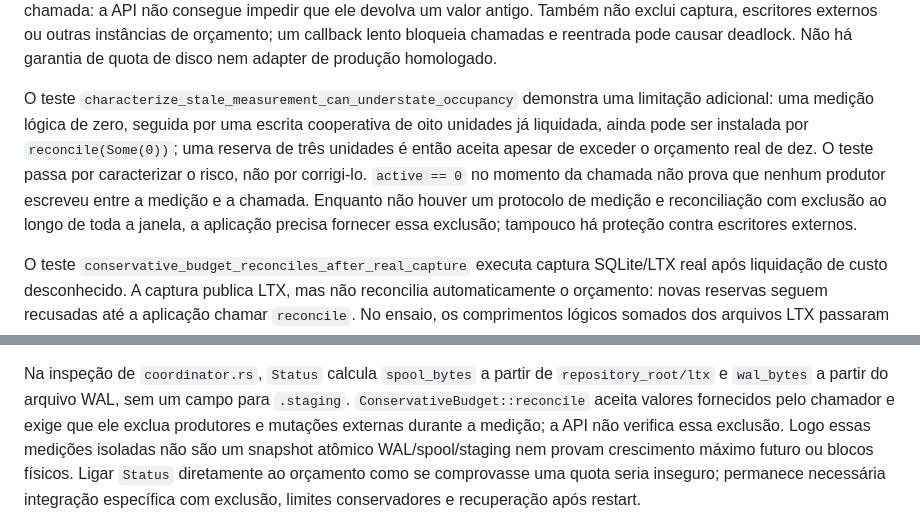
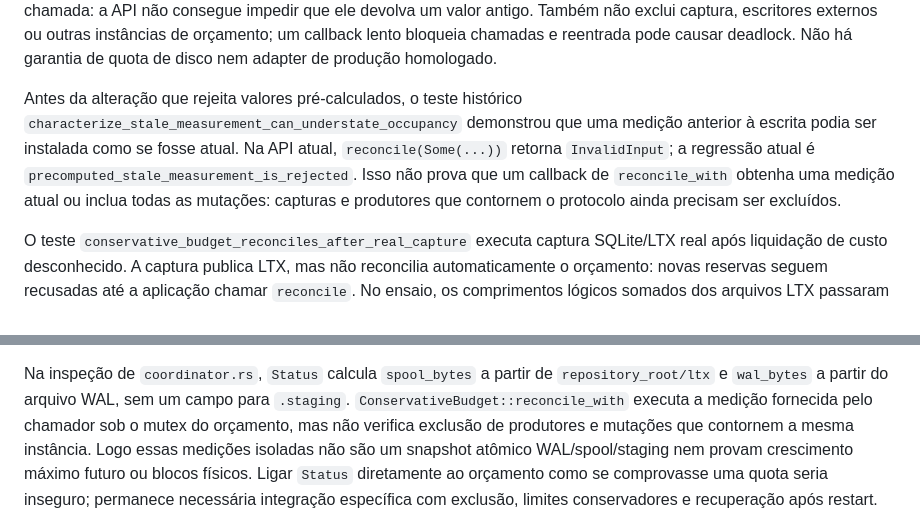
Before and after one commit to lucaswilliameufrasio/sqlite-replication, a Markdown page: docs/admission-adapter-validation-evidence.md, 2 parts joined by grey strips. GitHub-like rendering.

Commit message:
docs(replication): correct reconciliation evidence

```diff
--- a/docs/admission-adapter-validation-evidence.md
+++ b/docs/admission-adapter-validation-evidence.md
@@ -192,15 +192,13 @@ exclui captura, escritores externos ou outras instâncias de orçamento; um
 callback lento bloqueia chamadas e reentrada pode causar deadlock. Não há
 garantia de quota de disco nem adapter de produção homologado.
 
-O teste `characterize_stale_measurement_can_understate_occupancy` demonstra
-uma limitação adicional: uma medição lógica de zero, seguida por uma escrita
-cooperativa de oito unidades já liquidada, ainda pode ser instalada por
-`reconcile(Some(0))`; uma reserva de três unidades é então aceita apesar de
-exceder o orçamento real de dez. O teste passa por caracterizar o risco, não
-por corrigi-lo. `active == 0` no momento da chamada não prova que nenhum
-produtor escreveu entre a medição e a chamada. Enquanto não houver um protocolo
-de medição e reconciliação com exclusão ao longo de toda a janela, a aplicação
-precisa fornecer essa exclusão; tampouco há proteção contra escritores externos.
+Antes da alteração que rejeita valores pré-calculados, o teste histórico
+`characterize_stale_measurement_can_understate_occupancy` demonstrou que uma
+medição anterior à escrita podia ser instalada como se fosse atual. Na API
+atual, `reconcile(Some(...))` retorna `InvalidInput`; a regressão atual é
+`precomputed_stale_measurement_is_rejected`. Isso não prova que um callback
+de `reconcile_with` obtenha uma medição atual ou inclua todas as mutações:
+capturas e produtores que contornem o protocolo ainda precisam ser excluídos.
 
 O teste `conservative_budget_reconciles_after_real_capture` executa captura
 SQLite/LTX real após liquidação de custo desconhecido. A captura publica LTX,
@@ -238,9 +236,9 @@ passaram com Cargo 1.99.1 offline. Não é teste exaustivo de escalonamentos.
 
 Na inspeção de `coordinator.rs`, `Status` calcula `spool_bytes` a partir de
 `repository_root/ltx` e `wal_bytes` a partir do arquivo WAL, sem um campo para
-`.staging`. `ConservativeBudget::reconcile` aceita valores fornecidos pelo
-chamador e exige que ele exclua produtores e mutações externas durante a
-medição; a API não verifica essa exclusão. Logo essas medições isoladas não são
+`.staging`. `ConservativeBudget::reconcile_with` executa a medição fornecida
+pelo chamador sob o mutex do orçamento, mas não verifica exclusão de produtores
+e mutações que contornem a mesma instância. Logo essas medições isoladas não são
 um snapshot atômico WAL/spool/staging nem provam crescimento máximo futuro ou
 blocos físicos. Ligar `Status` diretamente ao orçamento como se comprovasse
 uma quota seria inseguro; permanece necessária integração específica com
```
